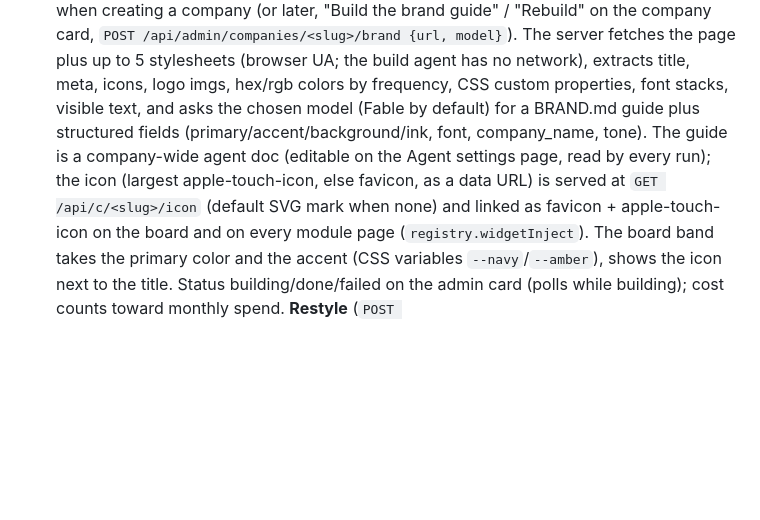
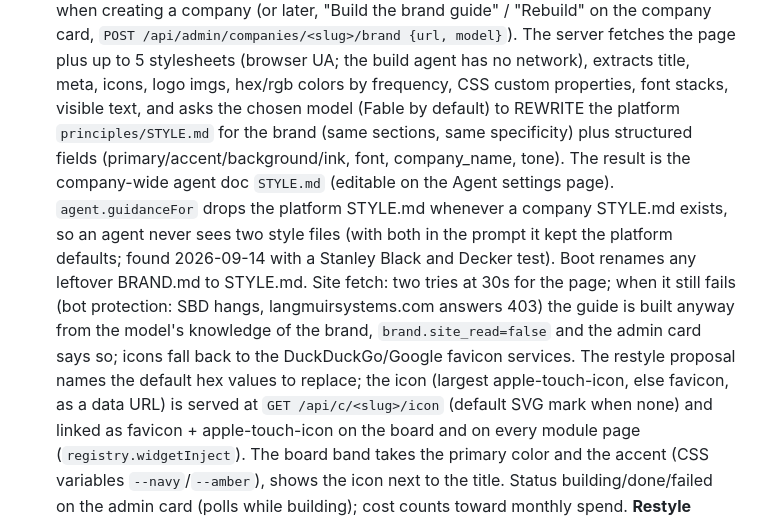
Before and after one commit to brf1998-code/SymbioticOS, a Markdown page: CLAUDE.md, the part around the change. Drawn GitHub-style; blank space fills up the shorter version.

```diff
--- a/CLAUDE.md
+++ b/CLAUDE.md
@@ -174,10 +174,19 @@ One instance hosts many **companies**. Everything is scoped by company slug:
   page plus up to 5 stylesheets (browser UA; the build agent has no
   network), extracts title, meta, icons, logo imgs, hex/rgb colors by
   frequency, CSS custom properties, font stacks, visible text, and asks the
-  chosen model (Fable by default) for a BRAND.md guide plus structured
-  fields (primary/accent/background/ink, font, company_name, tone). The
-  guide is a company-wide agent doc (editable on the Agent settings page,
-  read by every run); the icon (largest apple-touch-icon, else favicon, as a
+  chosen model (Fable by default) to REWRITE the platform `principles/STYLE.md`
+  for the brand (same sections, same specificity) plus structured fields
+  (primary/accent/background/ink, font, company_name, tone). The result is
+  the company-wide agent doc `STYLE.md` (editable on the Agent settings
+  page). `agent.guidanceFor` drops the platform STYLE.md whenever a company
+  STYLE.md exists, so an agent never sees two style files (with both in the
+  prompt it kept the platform defaults; found 2026-09-14 with a Stanley
+  Black and Decker test). Boot renames any leftover BRAND.md to STYLE.md.
+  Site fetch: two tries at 30s for the page; when it still fails (bot
+  protection: SBD hangs, langmuirsystems.com answers 403) the guide is built
+  anyway from the model's knowledge of the brand, `brand.site_read=false`
+  and the admin card says so; icons fall back to the DuckDuckGo/Google
+  favicon services. The restyle proposal names the default hex values to replace; the icon (largest apple-touch-icon, else favicon, as a
   data URL) is served at `GET /api/c/<slug>/icon` (default SVG mark when
   none) and linked as favicon + apple-touch-icon on the board and on every
   module page (`registry.widgetInject`). The board band takes the primary
```
